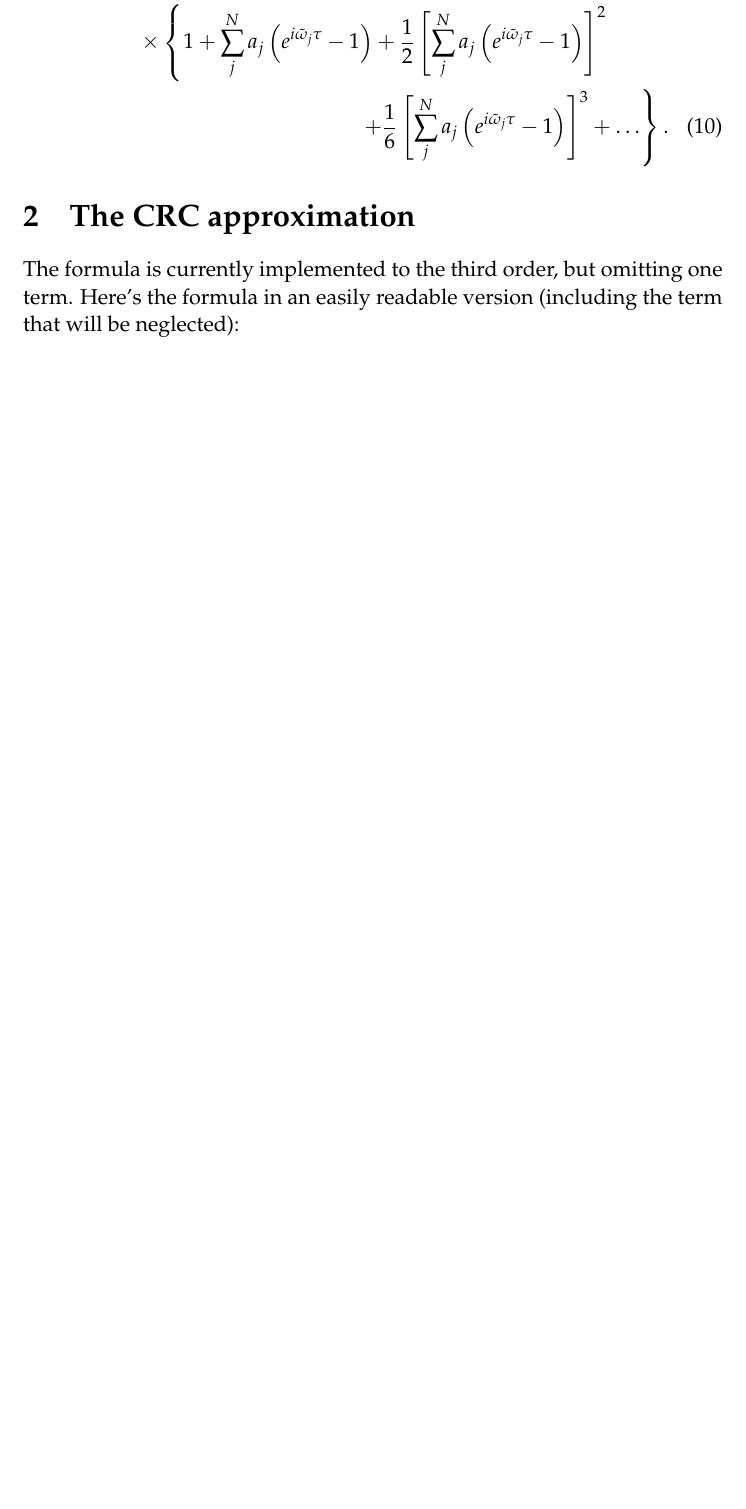
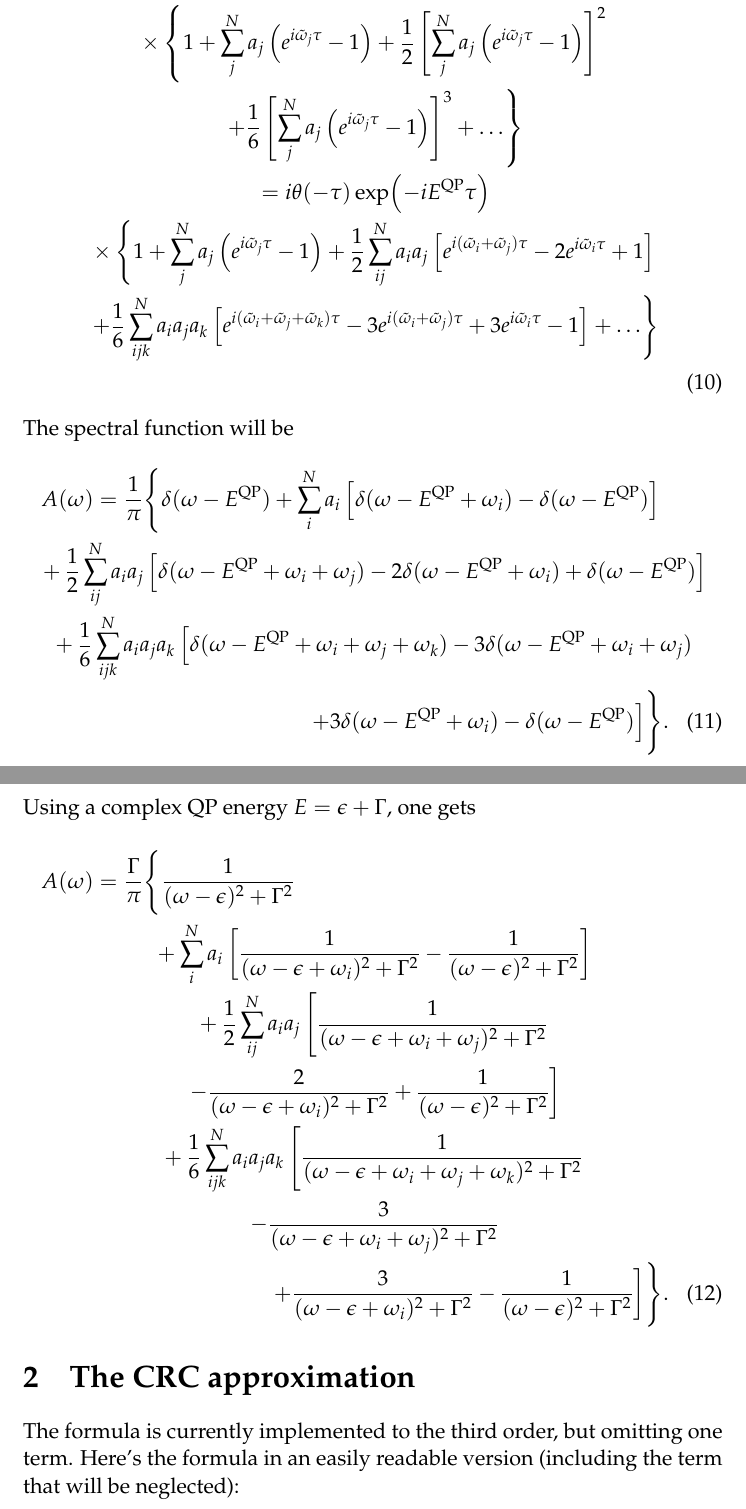
Before and after one commit to teoguso/SF, a LaTeX document (doc/formulas.tex): part of page 4 of 6 before the commit and two parts of pages 4 and 5 of 7 after it, the two joined at a grey line, cut so that both start at the same text, the shorter picture padded with empty space. Compiled offline with pdfLaTeX.

Commit message:
Added a few new formulas.

```diff
--- a/doc/formulas.tex
+++ b/doc/formulas.tex
@@ -146,7 +146,45 @@ Expanding the exponential one gets
     \sum_j^N a_j \left(  e^{i\tilde\omega_j \tau } - 1  \right)
   + \frac12 \left[ \sum_j^N a_j \left(  e^{i\tilde\omega_j \tau } - 1  \right)  \right]^2  \right. \\
   \left.  + \frac16  \left[ \sum_j^N a_j \left(  e^{i\tilde\omega_j \tau } - 1  \right)  \right]^3
-  + \ldots  \right\} .
+  + \ldots  \right\} \\
+ =   i \theta ( -\tau )
+  \exp\! \left( - i E^\textnormal{QP} \tau \right) \\
+ \times \left\{ 1 +
+    \sum_j^N a_j \left(  e^{i\tilde\omega_j \tau } - 1  \right)
+   + \frac12 \sum_{ij}^N a_i a_j \left[  e^{i (\tilde\omega_i + \tilde\omega_j) \tau }
+   - 2 e^{i \tilde\omega_i \tau} + 1   \right]  \right. \\
+ \left.   + \frac16 \sum_{ijk}^N a_i a_j a_k \left[ e^{i (\tilde\omega_i + \tilde\omega_j + \tilde\omega_k) \tau }
+  - 3  e^{i (\tilde\omega_i + \tilde\omega_j) \tau }
+   + 3 e^{i \tilde\omega_i \tau} - 1   \right]
+  + \ldots  \right\} \\
+\end{multline}
+The spectral function will be
+\begin{multline}
+ A(\omega) = \frac1\pi \Biggl\{ \delta(\omega-E^\textnormal{QP})
+ + \sum_i^N a_i \left[ \delta(\omega-E^\textnormal{QP}+\omega_i)
+  - \delta(\omega-E^\textnormal{QP}) \right] \\
+  + \frac12 \sum_{ij}^N a_i a_j \left[ \delta(\omega - E^\textnormal{QP} + \omega_i + \omega_j)
+ - 2 \delta(\omega-E^\textnormal{QP}+\omega_i) + \delta(\omega-E^\textnormal{QP}) \right] \\
+  + \frac16 \sum_{ijk}^N a_i a_j a_k
+   \left[ \delta(\omega - E^\textnormal{QP} + \omega_i + \omega_j + \omega_k)
+  - 3 \delta(\omega - E^\textnormal{QP} + \omega_i + \omega_j) \right. \\
+   \left. + 3 \delta(\omega-E^\textnormal{QP}+\omega_i)
+   - \delta(\omega-E^\textnormal{QP}) \right] \Biggr\} .
+\end{multline}
+Using a complex QP energy $E=\epsilon+\Gamma$, one gets
+\begin{multline}
+ A(\omega) = \frac{\Gamma}\pi \Biggl\{ \frac1{(\omega-\epsilon)^2+\Gamma^2} \\
+ + \sum_i^N a_i \left[ \frac1{(\omega- \epsilon + \omega_i)^2 + \Gamma^2}
+  - \frac1{(\omega-\epsilon)^2+\Gamma^2} \right] \\
+  + \frac12 \sum_{ij}^N a_i a_j \left[
+   \frac1{(\omega - \epsilon + \omega_i + \omega_j)^2 + \Gamma^2 } \right. \\
+ \left. - \frac2{(\omega- \epsilon + \omega_i)^2 + \Gamma^2}
+  + \frac1{(\omega-\epsilon)^2+\Gamma^2} \right] \\
+  + \frac16 \sum_{ijk}^N a_i a_j a_k
+   \left[ \frac1{(\omega - \epsilon + \omega_i + \omega_j + \omega_k)^2 + \Gamma^2}  \right. \\
+   \left. - \frac3{(\omega - \epsilon + \omega_i + \omega_j)^2 + \Gamma^2} \right. \\
+   \left.  + \frac3{(\omega - \epsilon + \omega_i)^2 + \Gamma^2 }
+   - \frac1{(\omega-\epsilon)^2+\Gamma^2}  \right] \Biggr\} .
 \end{multline}
 
 
```
